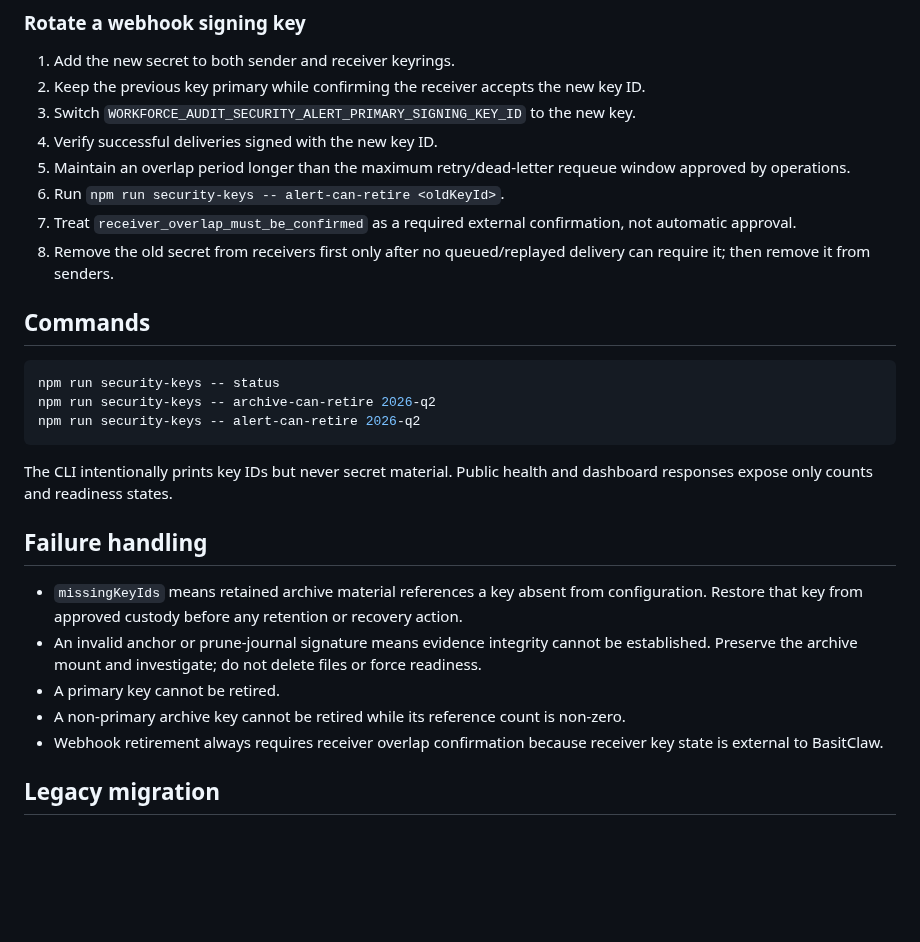
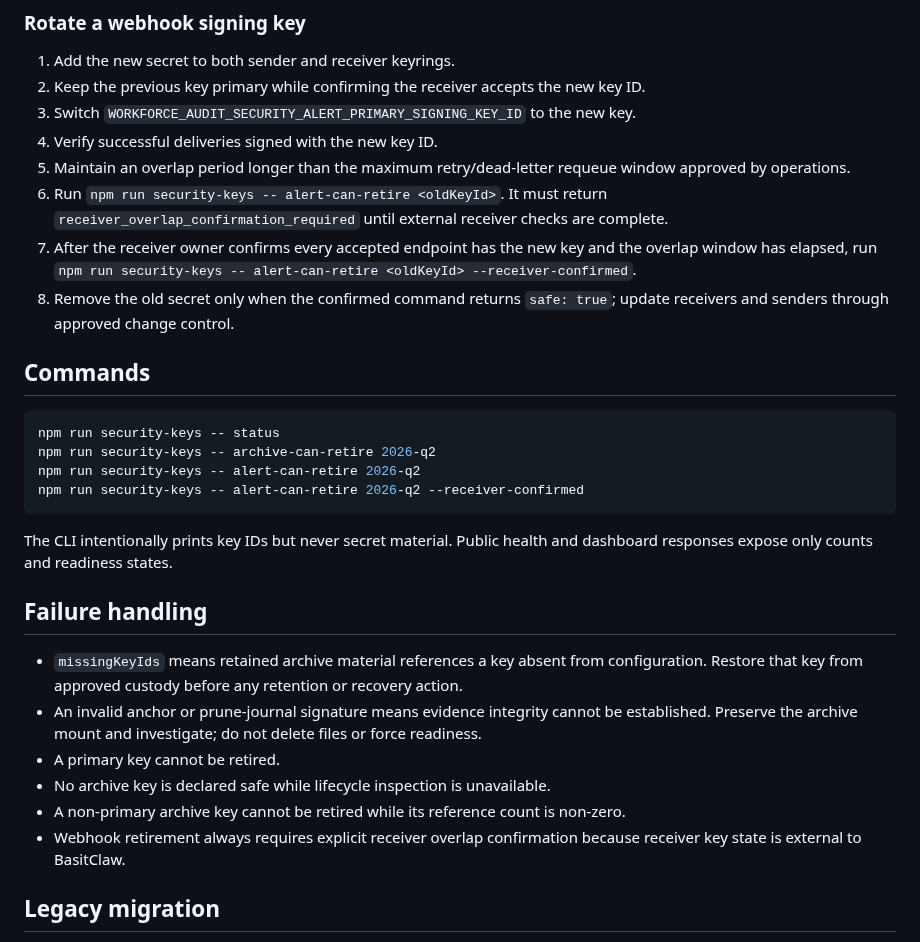
Before and after one commit to abdulbasit742/basitclaw, a Markdown page: docs/security-key-rotation.md, the part around the change. Drawn GitHub-style; blank space fills up the shorter version.

Commit message:
docs: require explicit receiver retirement confirmation

````diff
--- a/docs/security-key-rotation.md
+++ b/docs/security-key-rotation.md
@@ -46,9 +46,9 @@ Outbound requests include `x-basitclaw-key-id`. Receivers must choose the matchi
 3. Switch `WORKFORCE_AUDIT_SECURITY_ALERT_PRIMARY_SIGNING_KEY_ID` to the new key.
 4. Verify successful deliveries signed with the new key ID.
 5. Maintain an overlap period longer than the maximum retry/dead-letter requeue window approved by operations.
-6. Run `npm run security-keys -- alert-can-retire <oldKeyId>`.
-7. Treat `receiver_overlap_must_be_confirmed` as a required external confirmation, not automatic approval.
-8. Remove the old secret from receivers first only after no queued/replayed delivery can require it; then remove it from senders.
+6. Run `npm run security-keys -- alert-can-retire <oldKeyId>`. It must return `receiver_overlap_confirmation_required` until external receiver checks are complete.
+7. After the receiver owner confirms every accepted endpoint has the new key and the overlap window has elapsed, run `npm run security-keys -- alert-can-retire <oldKeyId> --receiver-confirmed`.
+8. Remove the old secret only when the confirmed command returns `safe: true`; update receivers and senders through approved change control.
 
 ## Commands
 
@@ -56,6 +56,7 @@ Outbound requests include `x-basitclaw-key-id`. Receivers must choose the matchi
 npm run security-keys -- status
 npm run security-keys -- archive-can-retire 2026-q2
 npm run security-keys -- alert-can-retire 2026-q2
+npm run security-keys -- alert-can-retire 2026-q2 --receiver-confirmed
 ```
 
 The CLI intentionally prints key IDs but never secret material. Public health and dashboard responses expose only counts and readiness states.
@@ -65,8 +66,9 @@ The CLI intentionally prints key IDs but never secret material. Public health an
 - `missingKeyIds` means retained archive material references a key absent from configuration. Restore that key from approved custody before any retention or recovery action.
 - An invalid anchor or prune-journal signature means evidence integrity cannot be established. Preserve the archive mount and investigate; do not delete files or force readiness.
 - A primary key cannot be retired.
+- No archive key is declared safe while lifecycle inspection is unavailable.
 - A non-primary archive key cannot be retired while its reference count is non-zero.
-- Webhook retirement always requires receiver overlap confirmation because receiver key state is external to BasitClaw.
+- Webhook retirement always requires explicit receiver overlap confirmation because receiver key state is external to BasitClaw.
 
 ## Legacy migration
 
````
